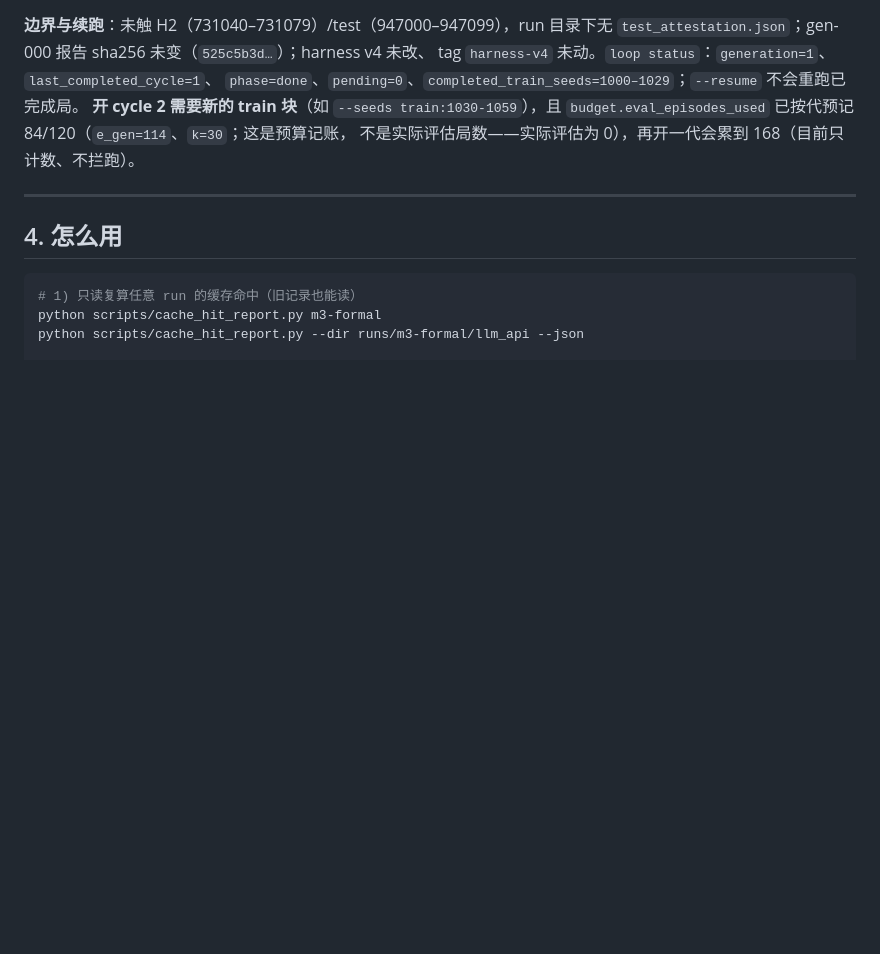
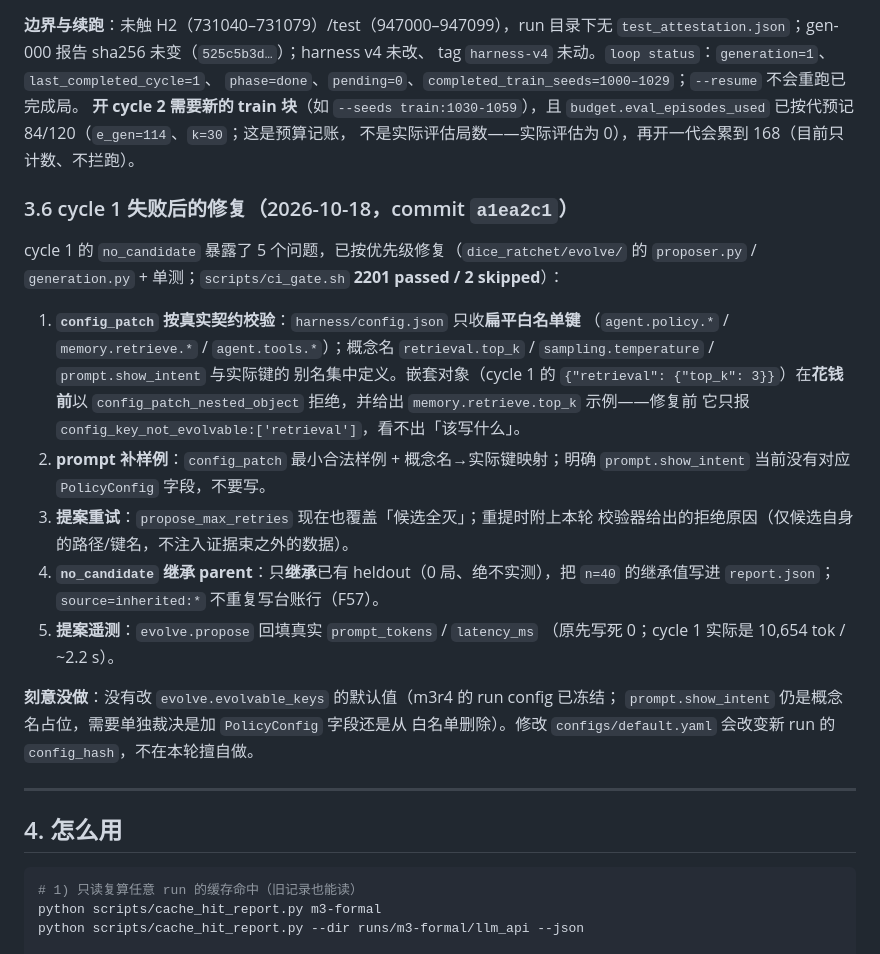
Before and after one commit to Gwenlita52299/DiceRatchet, a Markdown page: docs/reviews/2026-10-17-API缓存命中修复.md, the part around the change. Rendered like a GitHub page; blank space fills up the shorter version.

Commit message:
docs(review): 记录 m3r4 cycle 1 失败后的 5 项修复（a1ea2c1）

```diff
--- a/docs/reviews/2026-10-17-API缓存命中修复.md
+++ b/docs/reviews/2026-10-17-API缓存命中修复.md
@@ -249,6 +249,31 @@ tag `harness-v4` 未动。`loop status`：`generation=1`、`last_completed_cycle
 `budget.eval_episodes_used` 已按代预记 84/120（`e_gen=114`、`k=30`；这是预算记账，
 不是实际评估局数——实际评估为 0），再开一代会累到 168（目前只计数、不拦跑）。
 
+### 3.6 cycle 1 失败后的修复（2026-10-18，commit `a1ea2c1`）
+
+cycle 1 的 `no_candidate` 暴露了 5 个问题，已按优先级修复（`dice_ratchet/evolve/`
+的 `proposer.py` / `generation.py` + 单测；`scripts/ci_gate.sh` **2201 passed /
+2 skipped**）：
+
+1. **`config_patch` 按真实契约校验**：`harness/config.json` 只收**扁平白名单键**
+   （`agent.policy.*` / `memory.retrieve.*` / `agent.tools.*`）；概念名
+   `retrieval.top_k` / `sampling.temperature` / `prompt.show_intent` 与实际键的
+   别名集中定义。嵌套对象（cycle 1 的 `{"retrieval": {"top_k": 3}}`）在**花钱前**以
+   `config_patch_nested_object` 拒绝，并给出 `memory.retrieve.top_k` 示例——修复前
+   它只报 `config_key_not_evolvable:['retrieval']`，看不出「该写什么」。
+2. **prompt 补样例**：`config_patch` 最小合法样例 + 概念名→实际键映射；明确
+   `prompt.show_intent` 当前没有对应 `PolicyConfig` 字段，不要写。
+3. **提案重试**：`propose_max_retries` 现在也覆盖「候选全灭」；重提时附上本轮
+   校验器给出的拒绝原因（仅候选自身的路径/键名，不注入证据束之外的数据）。
+4. **`no_candidate` 继承 parent**：只**继承**已有 heldout（0 局、绝不实测），把
+   `n=40` 的继承值写进 `report.json`；`source=inherited:*` 不重复写台账行（F57）。
+5. **提案遥测**：`evolve.propose` 回填真实 `prompt_tokens` / `latency_ms`
+   （原先写死 0；cycle 1 实际是 10,654 tok / ~2.2 s）。
+
+**刻意没做**：没有改 `evolve.evolvable_keys` 的默认值（m3r4 的 run config 已冻结；
+`prompt.show_intent` 仍是概念名占位，需要单独裁决是加 `PolicyConfig` 字段还是从
+白名单删除）。修改 `configs/default.yaml` 会改变新 run 的 `config_hash`，不在本轮擅自做。
+
 ---
 
 ## 4. 怎么用
```
